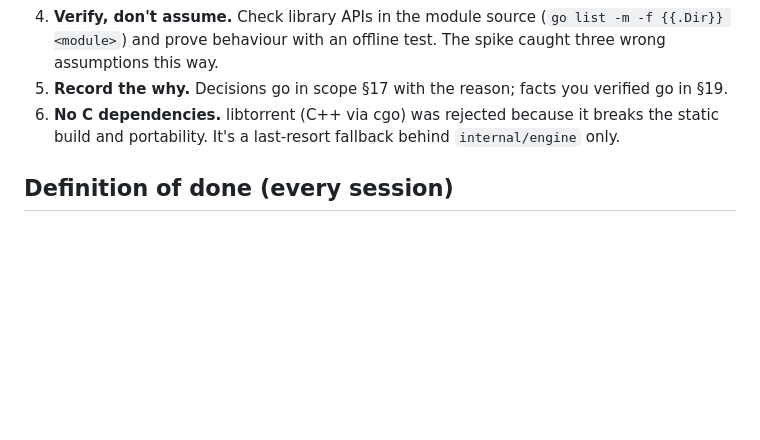
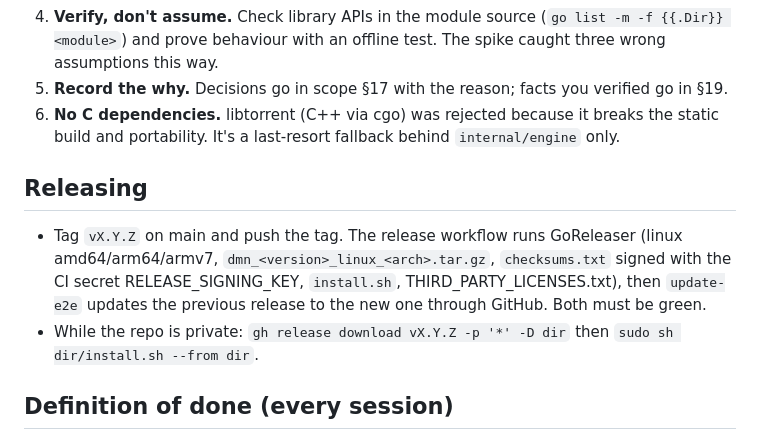
Before and after one commit to sadatdaniel/download_me_not, a Markdown page: AGENTS.md, the part around the change. GitHub-like rendering; blank space fills up the shorter version.

Commit message:
Docs: releasing, current state after v0.1.2
Co-Authored-By: Claude Opus 5.5 <noreply@anthropic.com>

```diff
--- a/AGENTS.md
+++ b/AGENTS.md
@@ -71,6 +71,11 @@ spike/bench/       httpdl vs aria2c benchmark (docs/benchmark.md)
 5. **Record the why.** Decisions go in scope §17 with the reason; facts you verified go in §19.
 6. **No C dependencies.** libtorrent (C++ via cgo) was rejected because it breaks the static build and portability. It's a last-resort fallback behind `internal/engine` only.
 
+## Releasing
+
+- Tag `vX.Y.Z` on main and push the tag. The release workflow runs GoReleaser (linux amd64/arm64/armv7, `dmn_<version>_linux_<arch>.tar.gz`, `checksums.txt` signed with the CI secret RELEASE_SIGNING_KEY, `install.sh`, THIRD_PARTY_LICENSES.txt), then `update-e2e` updates the previous release to the new one through GitHub. Both must be green.
+- While the repo is private: `gh release download vX.Y.Z -p '*' -D dir` then `sudo sh dir/install.sh --from dir`.
+
 ## Definition of done (every session)
 
 - `gofmt -l .` prints nothing, `go vet ./...` is clean, and tests pass in the dev container (CI checks all three).
```
Also changed, not shown: docs/STATUS.md (+2 -2 lines).
